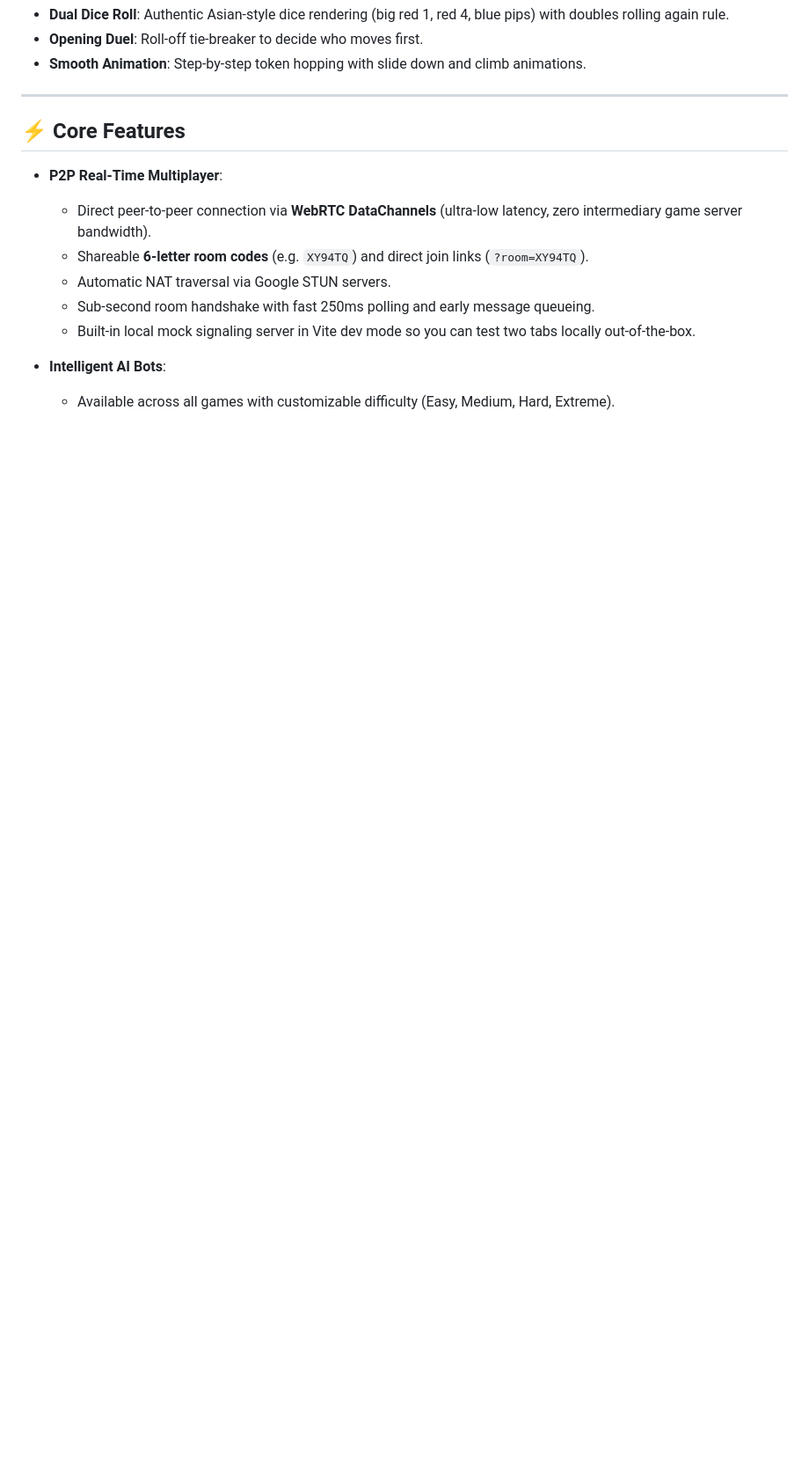
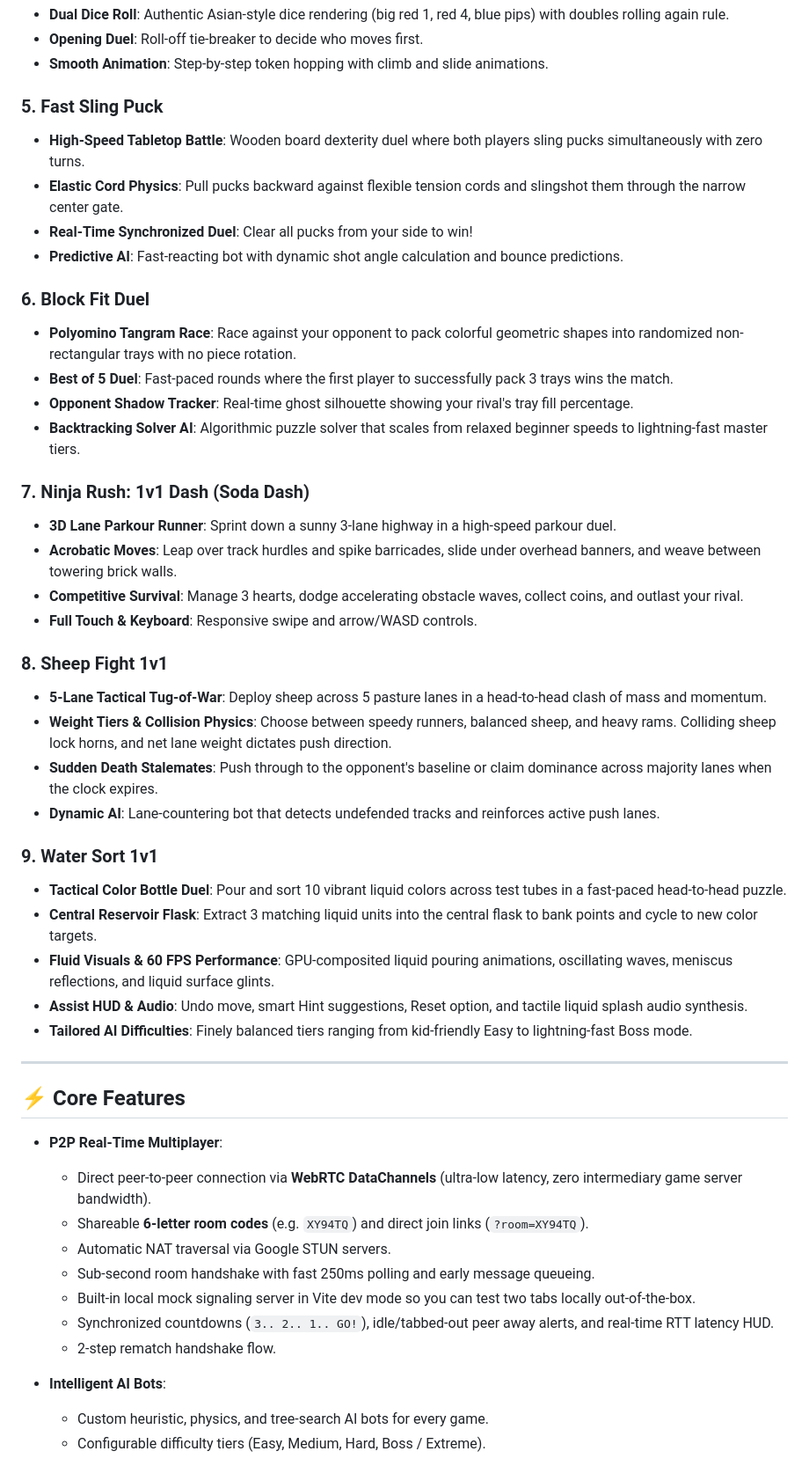
Before and after one commit to rzkmsjhr/1v1game, a Markdown page: README.md, the part around one of its changes. Shown at 88% size. Rendered like a GitHub page; blank space fills up the shorter version.

Commit message:
docs: revise README.md with all 9 games, complete controls, and fix preview image

```diff
--- a/README.md
+++ b/README.md
@@ -30,6 +30,37 @@ A modern, competitive 1v1 web arcade featuring four classic games built with Typ
 - **Dual Dice Roll**: Authentic Asian-style dice rendering (big red 1, red 4, blue pips) with doubles rolling again rule.
 - **Opening Duel**: Roll-off tie-breaker to decide who moves first.
-- **Smooth Animation**: Step-by-step token hopping with slide down and climb animations.
+- **Smooth Animation**: Step-by-step token hopping with climb and slide animations.
+
+### 5. Fast Sling Puck
+- **High-Speed Tabletop Battle**: Wooden board dexterity duel where both players sling pucks simultaneously with zero turns.
+- **Elastic Cord Physics**: Pull pucks backward against flexible tension cords and slingshot them through the narrow center gate.
+- **Real-Time Synchronized Duel**: Clear all pucks from your side to win!
+- **Predictive AI**: Fast-reacting bot with dynamic shot angle calculation and bounce predictions.
+
+### 6. Block Fit Duel
+- **Polyomino Tangram Race**: Race against your opponent to pack colorful geometric shapes into randomized non-rectangular trays with no piece rotation.
+- **Best of 5 Duel**: Fast-paced rounds where the first player to successfully pack 3 trays wins the match.
+- **Opponent Shadow Tracker**: Real-time ghost silhouette showing your rival's tray fill percentage.
+- **Backtracking Solver AI**: Algorithmic puzzle solver that scales from relaxed beginner speeds to lightning-fast master tiers.
+
+### 7. Ninja Rush: 1v1 Dash (Soda Dash)
+- **3D Lane Parkour Runner**: Sprint down a sunny 3-lane highway in a high-speed parkour duel.
+- **Acrobatic Moves**: Leap over track hurdles and spike barricades, slide under overhead banners, and weave between towering brick walls.
+- **Competitive Survival**: Manage 3 hearts, dodge accelerating obstacle waves, collect coins, and outlast your rival.
+- **Full Touch & Keyboard**: Responsive swipe and arrow/WASD controls.
+
+### 8. Sheep Fight 1v1
+- **5-Lane Tactical Tug-of-War**: Deploy sheep across 5 pasture lanes in a head-to-head clash of mass and momentum.
+- **Weight Tiers & Collision Physics**: Choose between speedy runners, balanced sheep, and heavy rams. Colliding sheep lock horns, and net lane weight dictates push direction.
+- **Sudden Death Stalemates**: Push through to the opponent's baseline or claim dominance across majority lanes when the clock expires.
+- **Dynamic AI**: Lane-countering bot that detects undefended tracks and reinforces active push lanes.
+
+### 9. Water Sort 1v1
+- **Tactical Color Bottle Duel**: Pour and sort 10 vibrant liquid colors across test tubes in a fast-paced head-to-head puzzle.
+- **Central Reservoir Flask**: Extract 3 matching liquid units into the central flask to bank points and cycle to new color targets.
+- **Fluid Visuals & 60 FPS Performance**: GPU-composited liquid pouring animations, oscillating waves, meniscus reflections, and liquid surface glints.
+- **Assist HUD & Audio**: Undo move, smart Hint suggestions, Reset option, and tactile liquid splash audio synthesis.
+- **Tailored AI Difficulties**: Finely balanced tiers ranging from kid-friendly Easy to lightning-fast Boss mode.
 
 ---
 
@@ -41,7 +72,10 @@ A modern, competitive 1v1 web arcade featuring four classic games built with Typ
   - Automatic NAT traversal via Google STUN servers.
   - Sub-second room handshake with fast 250ms polling and early message queueing.
   - Built-in local mock signaling server in Vite dev mode so you can test two tabs locally out-of-the-box.
+  - Synchronized countdowns (`3.. 2.. 1.. GO!`), idle/tabbed-out peer away alerts, and real-time RTT latency HUD.
+  - 2-step rematch handshake flow.
 
 - **Intelligent AI Bots**:
-  - Available across all games with customizable difficulty (Easy, Medium, Hard, Extreme).
+  - Custom heuristic, physics, and tree-search AI bots for every game.
+  - Configurable difficulty tiers (Easy, Medium, Hard, Boss / Extreme).
 
```
Also changed, not shown: other parts of README.md (+41 -46 lines), preview.png (added), public/preview.png (added).
